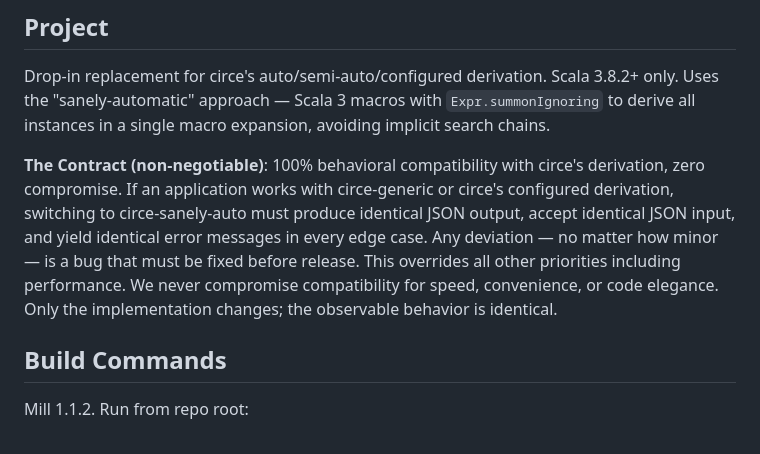
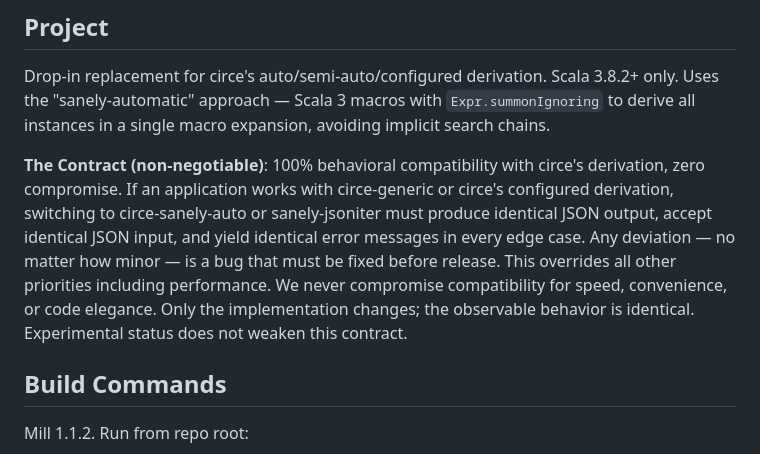
Before and after one commit to nguyenyou/circe-sanely-auto, a Markdown page: CLAUDE.md, the part around the change. Rendered like a GitHub page.

Commit message:
docs: include sanely-jsoniter in CLAUDE.md compatibility contract
Co-Authored-By: Claude Opus 4.6 <noreply@anthropic.com>

```diff
--- a/CLAUDE.md
+++ b/CLAUDE.md
@@ -8,7 +8,7 @@
 
 Drop-in replacement for circe's auto/semi-auto/configured derivation. Scala 3.8.2+ only. Uses the "sanely-automatic" approach — Scala 3 macros with `Expr.summonIgnoring` to derive all instances in a single macro expansion, avoiding implicit search chains.
 
-**The Contract (non-negotiable)**: 100% behavioral compatibility with circe's derivation, zero compromise. If an application works with circe-generic or circe's configured derivation, switching to circe-sanely-auto must produce identical JSON output, accept identical JSON input, and yield identical error messages in every edge case. Any deviation — no matter how minor — is a bug that must be fixed before release. This overrides all other priorities including performance. We never compromise compatibility for speed, convenience, or code elegance. Only the implementation changes; the observable behavior is identical.
+**The Contract (non-negotiable)**: 100% behavioral compatibility with circe's derivation, zero compromise. If an application works with circe-generic or circe's configured derivation, switching to circe-sanely-auto or sanely-jsoniter must produce identical JSON output, accept identical JSON input, and yield identical error messages in every edge case. Any deviation — no matter how minor — is a bug that must be fixed before release. This overrides all other priorities including performance. We never compromise compatibility for speed, convenience, or code elegance. Only the implementation changes; the observable behavior is identical. Experimental status does not weaken this contract.
 
 ## Build Commands
 
```
